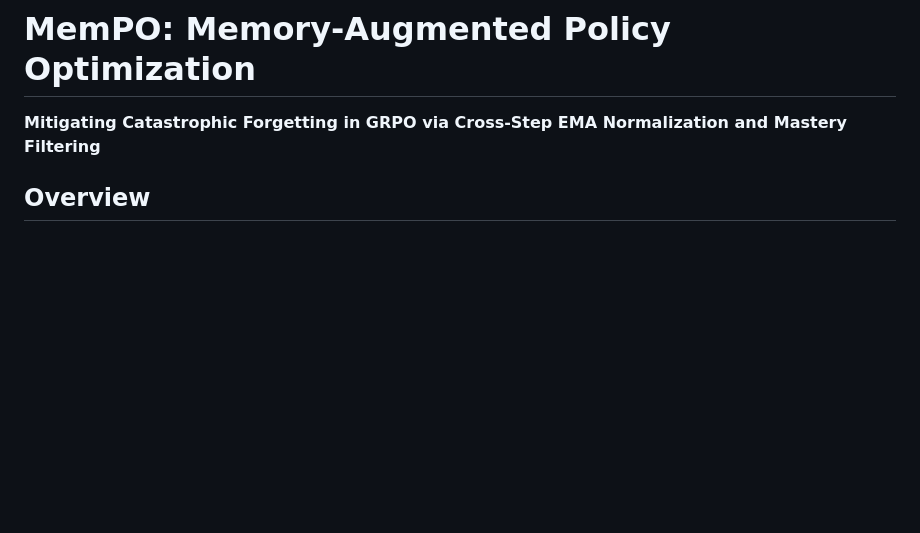
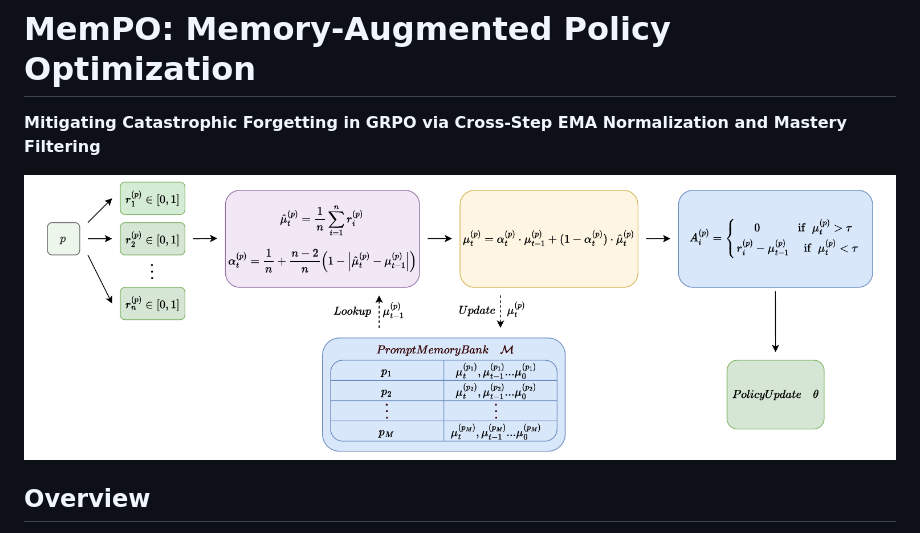
Before and after one commit to zyk42/MemPO, a Markdown page: README.md, the part around the change. Rendered like a GitHub page; pictures changed too: assets/mempo_overview.png (added); blank space fills up the shorter version.

Commit message:
Add method overview figure to README

```diff
--- a/README.md
+++ b/README.md
@@ -1,6 +1,8 @@
 # MemPO: Memory-Augmented Policy Optimization
 
 **Mitigating Catastrophic Forgetting in GRPO via Cross-Step EMA Normalization and Mastery Filtering**
+
+![MemPO Overview](assets/mempo_overview.png)
 
 ## Overview
 
```
